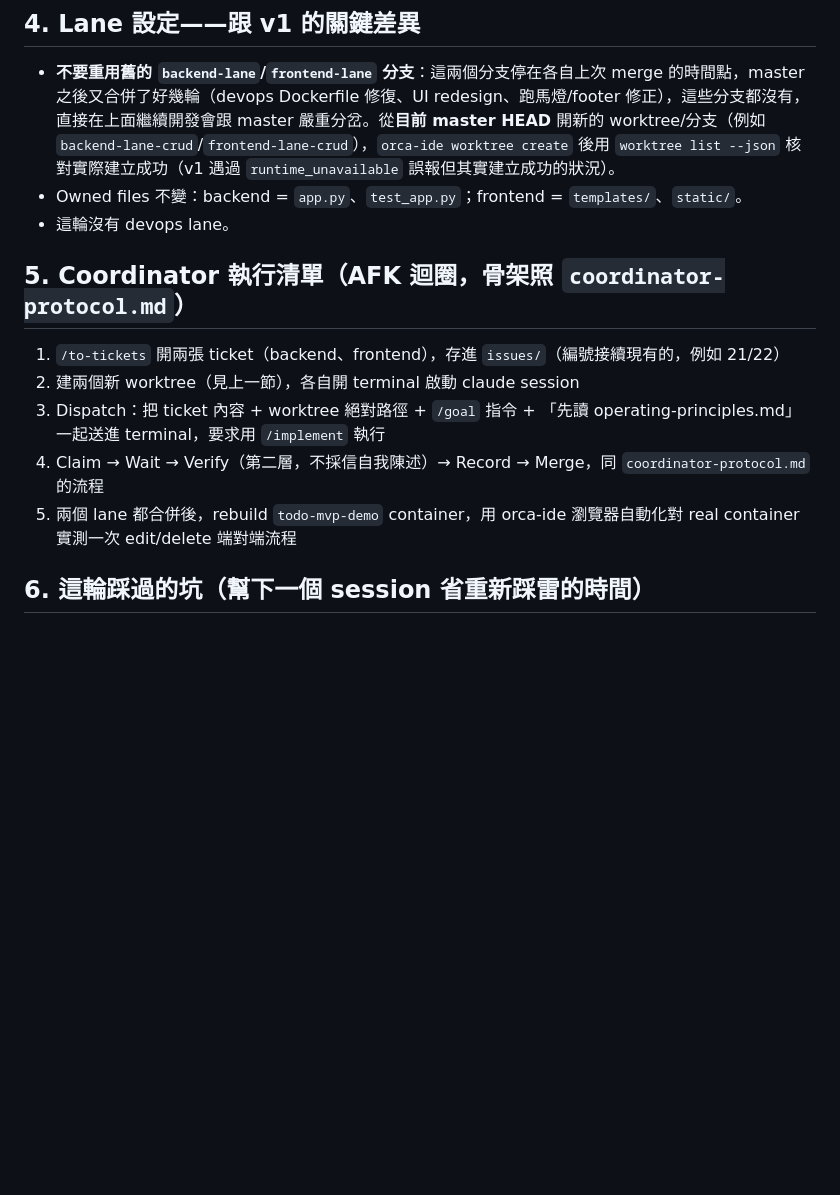
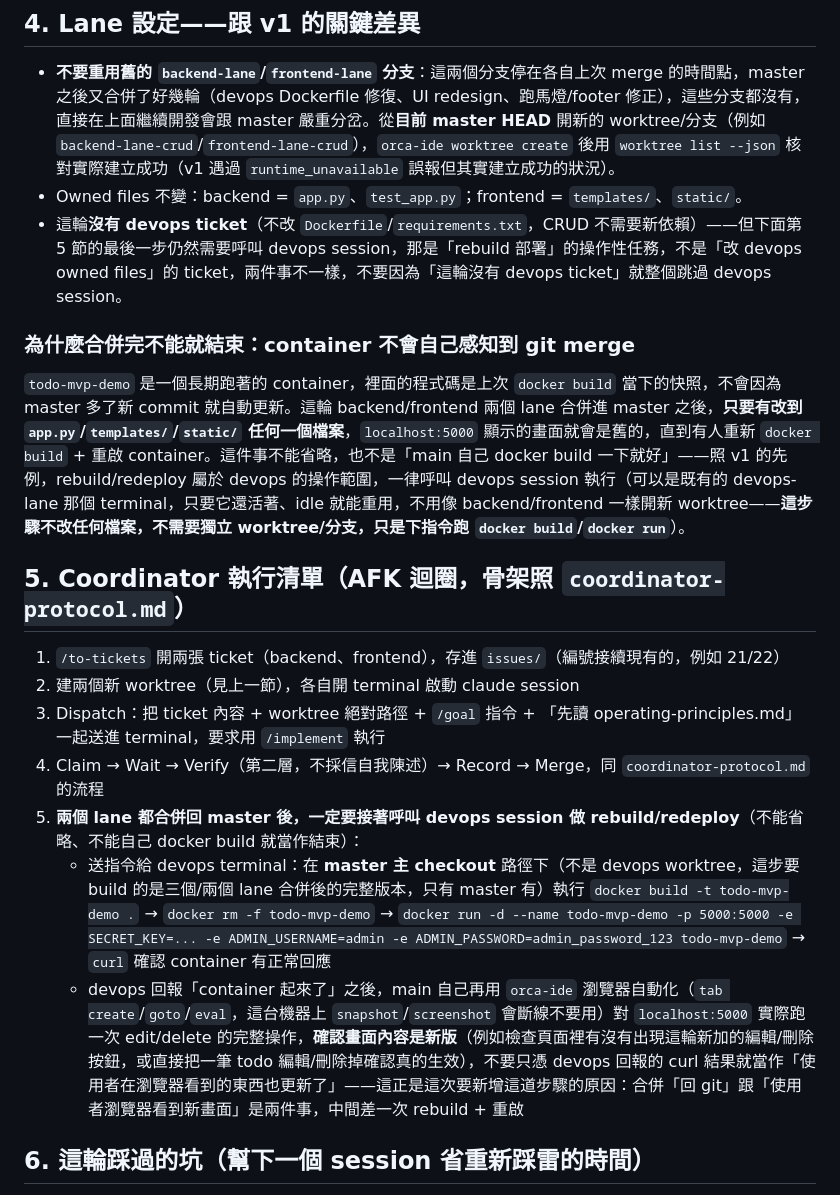
Before and after one commit to allisdonglincai/todo-mvp, a Markdown page: .scratch/todo-mvp-wrapup/v2-handoff.md, the part around the change. Rendered like a GitHub page; blank space fills up the shorter version.

Commit message:
v2-handoff: make the post-merge devops rebuild step explicit and mandatory
A running container never notices a git merge on its own — localhost:5000
keeps serving whatever was baked in at the last docker build until someone
rebuilds and restarts it. Clarified that "no devops ticket this round"
(no Dockerfile/requirements.txt changes needed) is different from "skip
devops entirely" — the coordinator still must call the devops session to
rebuild/redeploy after both lanes merge, then independently confirm via
orca-ide browser automation that the live page actually reflects the new
edit/delete UI, not just trust a curl 200 from devops.

```diff
--- a/.scratch/todo-mvp-wrapup/v2-handoff.md
+++ b/.scratch/todo-mvp-wrapup/v2-handoff.md
@@ -45,7 +45,11 @@
 
 - **不要重用舊的 `backend-lane`/`frontend-lane` 分支**：這兩個分支停在各自上次 merge 的時間點，master 之後又合併了好幾輪（devops Dockerfile 修復、UI redesign、跑馬燈/footer 修正），這些分支都沒有，直接在上面繼續開發會跟 master 嚴重分岔。從**目前 master HEAD** 開新的 worktree/分支（例如 `backend-lane-crud`/`frontend-lane-crud`），`orca-ide worktree create` 後用 `worktree list --json` 核對實際建立成功（v1 遇過 `runtime_unavailable` 誤報但其實建立成功的狀況）。
 - Owned files 不變：backend = `app.py`、`test_app.py`；frontend = `templates/`、`static/`。
-- 這輪沒有 devops lane。
+- 這輪**沒有 devops ticket**（不改 `Dockerfile`/`requirements.txt`，CRUD 不需要新依賴）——但下面第 5 節的最後一步仍然需要呼叫 devops session，那是「rebuild 部署」的操作性任務，不是「改 devops owned files」的 ticket，兩件事不一樣，不要因為「這輪沒有 devops ticket」就整個跳過 devops session。
+
+### 為什麼合併完不能就結束：container 不會自己感知到 git merge
+
+`todo-mvp-demo` 是一個長期跑著的 container，裡面的程式碼是上次 `docker build` 當下的快照，不會因為 master 多了新 commit 就自動更新。這輪 backend/frontend 兩個 lane 合併進 master 之後，**只要有改到 `app.py`/`templates/`/`static/` 任何一個檔案**，`localhost:5000` 顯示的畫面就會是舊的，直到有人重新 `docker build` + 重啟 container。這件事不能省略，也不是「main 自己 docker build 一下就好」——照 v1 的先例，rebuild/redeploy 屬於 devops 的操作範圍，一律呼叫 devops session 執行（可以是既有的 devops-lane 那個 terminal，只要它還活著、idle 就能重用，不用像 backend/frontend 一樣開新 worktree——**這步驟不改任何檔案，不需要獨立 worktree/分支，只是下指令跑 `docker build`/`docker run`**）。
 
 ## 5. Coordinator 執行清單（AFK 迴圈，骨架照 `coordinator-protocol.md`）
 
@@ -53,7 +57,9 @@
 2. 建兩個新 worktree（見上一節），各自開 terminal 啟動 claude session
 3. Dispatch：把 ticket 內容 + worktree 絕對路徑 + `/goal` 指令 + 「先讀 operating-principles.md」一起送進 terminal，要求用 `/implement` 執行
 4. Claim → Wait → Verify（第二層，不採信自我陳述）→ Record → Merge，同 `coordinator-protocol.md` 的流程
-5. 兩個 lane 都合併後，rebuild `todo-mvp-demo` container，用 orca-ide 瀏覽器自動化對 real container 實測一次 edit/delete 端對端流程
+5. **兩個 lane 都合併回 master 後，一定要接著呼叫 devops session 做 rebuild/redeploy**（不能省略、不能自己 docker build 就當作結束）：
+   - 送指令給 devops terminal：在 **master 主 checkout** 路徑下（不是 devops worktree，這步要 build 的是三個/兩個 lane 合併後的完整版本，只有 master 有）執行 `docker build -t todo-mvp-demo .` → `docker rm -f todo-mvp-demo` → `docker run -d --name todo-mvp-demo -p 5000:5000 -e SECRET_KEY=... -e ADMIN_USERNAME=admin -e ADMIN_PASSWORD=admin_password_123 todo-mvp-demo` → `curl` 確認 container 有正常回應
+   - devops 回報「container 起來了」之後，main 自己再用 `orca-ide` 瀏覽器自動化（`tab create`/`goto`/`eval`，這台機器上 `snapshot`/`screenshot` 會斷線不要用）對 `localhost:5000` 實際跑一次 edit/delete 的完整操作，**確認畫面內容是新版**（例如檢查頁面裡有沒有出現這輪新加的編輯/刪除按鈕，或直接把一筆 todo 編輯/刪除掉確認真的生效），不要只憑 devops 回報的 curl 結果就當作「使用者在瀏覽器看到的東西也更新了」——這正是這次要新增這道步驟的原因：合併「回 git」跟「使用者瀏覽器看到新畫面」是兩件事，中間差一次 rebuild + 重啟
 
 ## 6. 這輪踩過的坑（幫下一個 session 省重新踩雷的時間）
 
```
